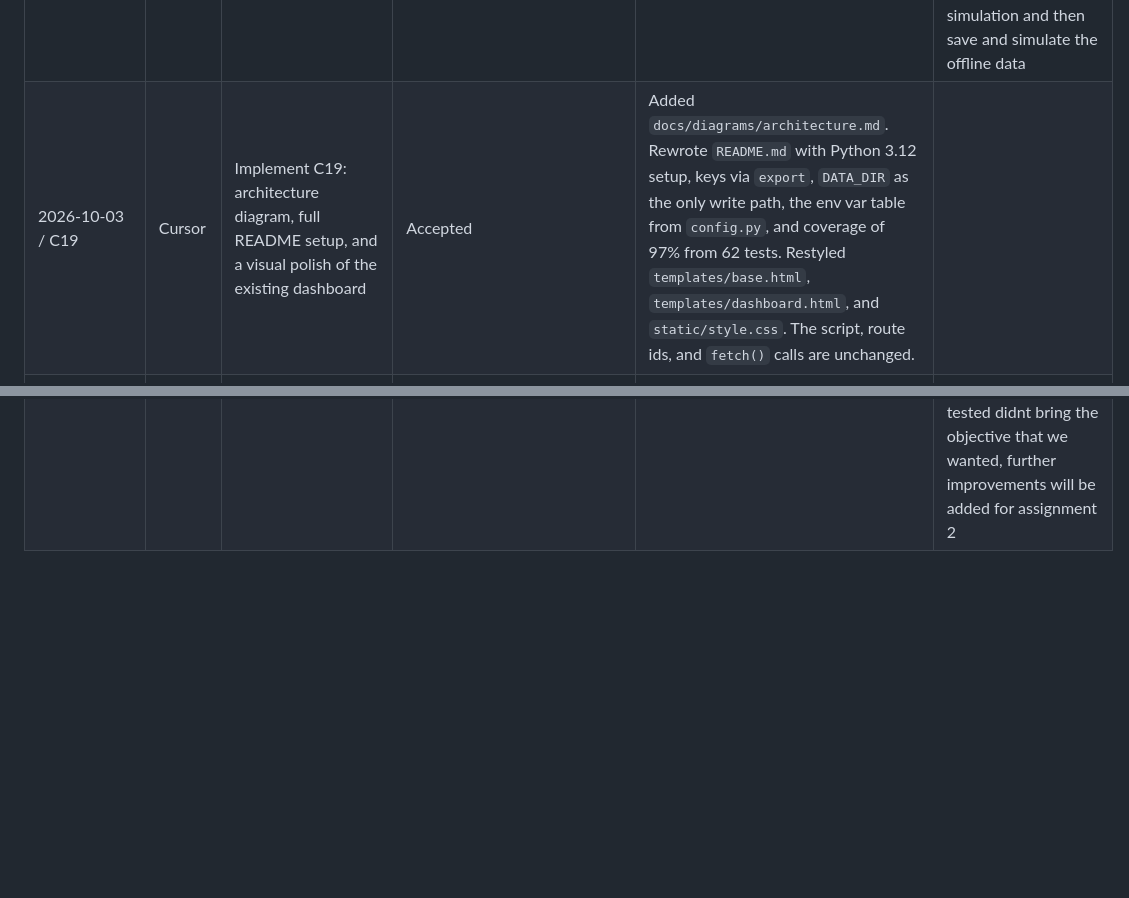
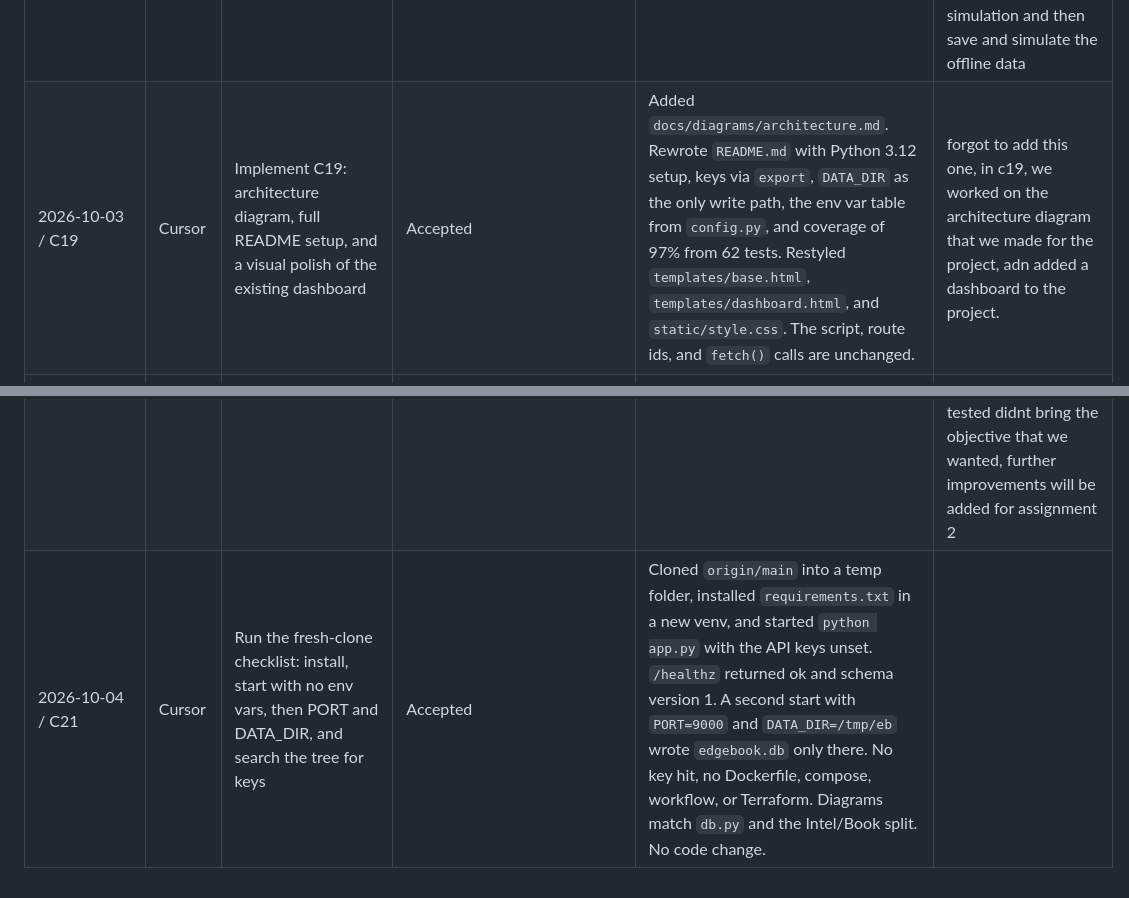
Before and after one commit to javocruz/DevopsAssignment, a Markdown page: AI_USAGE.md, 2 parts joined by grey strips. Drawn GitHub-style; blank space fills up the shorter version.

Commit message:
C21: Confirm a fresh clone starts offline with no keys in the tree
A new venv and python app.py returned /healthz with no env vars.
PORT 9000 and DATA_DIR wrote the database only in that folder.

Co-authored-by: Cursor <cursoragent@cursor.com>

```diff
--- a/AI_USAGE.md
+++ b/AI_USAGE.md
@@ -23,6 +23,7 @@ One row per meaningful AI interaction. The last column is written by me, in my o
 | 2026-10-02 / C16 | Cursor | Run real Jev on the 35 fixture markets with and without news, then record both scorecards | Accepted | Ran estimates for `basic` and `news` with `DECIDER=jev` on a fresh database, then auto-bet and settle. Wrote both scorecards and three interpretation lines to `docs/results.md`. No code change. The key is not in the file. | results: Market beat Jev on Brier (0.136 vs ~0.210). News barely moved Jev. 5 paper bets, 2 won, 3 lost, total P&L -50.04. not very effective at the moment |
 | 2026-10-03 / C17 | Cursor | Implement C17: optional ADMIN_TOKEN that protects every POST route and leaves GET and /healthz open | Accepted | Added `security.py` (`require_admin`) and attached it with `Depends(require_admin)` on the five POST routes in `intel/routes.py` and `pipeline.py`. Added `tests/test_security.py`. An empty `admin_token` allows the request. A set token is compared with `hmac.compare_digest` against `X-Admin-Token`. A miss raises `HTTPException(status_code=401)` and the token is not in the error. | we added a lock on the buttons that change data. If you never set an admin token, the lock is off and every POST still works. If you set it, the request must send the same value in X-Admin-Token. this is all being done to improve security amongst jev and data, eveything needs to be streamlimned and air tight. |
 | 2026-10-03 / C18 | Cursor | Implement C18: a dashboard page that calls the JSON routes for Jev vs market, the portfolio, and the scorecard | Accepted | Added `GET /` in `pipeline.py` (`dashboard`) rendering `templates/dashboard.html` from `templates/base.html`, plus `static/style.css` mounted from `app.py`. The page does not read the database. Buttons call the POST routes with `fetch()` and send `X-Admin-Token` only when the admin token box is not empty. The scorecard selects are `decider` and `context`. | we have made the frontend! but realistically, this home page is just a screen. It does not calculate anything itself. buttons ask the existing routes to sync, fetch news, run estimates, bet, and settle. we need to make sure it works offline per rules of the assignment, so we will run a simulation and then save and simulate the offline data |
-| 2026-10-03 / C19 | Cursor | Implement C19: architecture diagram, full README setup, and a visual polish of the existing dashboard | Accepted | Added `docs/diagrams/architecture.md`. Rewrote `README.md` with Python 3.12 setup, keys via `export`, `DATA_DIR` as the only write path, the env var table from `config.py`, and coverage of 97% from 62 tests. Restyled `templates/base.html`, `templates/dashboard.html`, and `static/style.css`. The script, route ids, and `fetch()` calls are unchanged. |  |
+| 2026-10-03 / C19 | Cursor | Implement C19: architecture diagram, full README setup, and a visual polish of the existing dashboard | Accepted | Added `docs/diagrams/architecture.md`. Rewrote `README.md` with Python 3.12 setup, keys via `export`, `DATA_DIR` as the only write path, the env var table from `config.py`, and coverage of 97% from 62 tests. Restyled `templates/base.html`, `templates/dashboard.html`, and `static/style.css`. The script, route ids, and `fetch()` calls are unchanged. | forgot to add this one, in c19, we worked on the architecture diagram that we made for the project, adn added a dashboard to the project. |
 | 2026-10-03 / dashboard | Claude Code | Restyle the dashboard into a dark Polymarket-like page with explanations, cards, and short fades | Accepted | Claude Code Opus 5.5 rewrote `templates/base.html`, `templates/dashboard.html`, and `static/style.css`. `fillEstimates` and `fillBets` build cards. Chances show as percents. Gap is `jev_prob - market_price`, colored by `signClass`. `runButton` marks a button working during `postJson`. Fetch URLs, ids, and `adminHeaders` are unchanged. No new package. | restyled the dashboard, we still need to work on it a little more. the buttons still call the same routes, we are polishing up the project to make it presentation ready. the chances are shown as percentages, we are close to finishing |
 | 2026-10-04 / C20 | Cursor | Write ADR 5 from the choice to keep paper bets, skip accounts, and skip a scheduler | Accepted | Added ADR 5 to `ADR.md`, dated 2026-10-04. The decision is paper bets only, one optional `ADMIN_TOKEN` instead of accounts, and no timer. Real orders wait until a new batch beats the market Brier. | we addeed the adr to the record, we spoke about how we are keeping the app with fake money, it does not log people in or run by itself, and it will not send real order. this is because our project ultimatley was not efficient enough, the ways we tested didnt bring the objective that we wanted, further improvements will be added for assignment 2  |
+| 2026-10-04 / C21 | Cursor | Run the fresh-clone checklist: install, start with no env vars, then PORT and DATA_DIR, and search the tree for keys | Accepted | Cloned `origin/main` into a temp folder, installed `requirements.txt` in a new venv, and started `python app.py` with the API keys unset. `/healthz` returned ok and schema version 1. A second start with `PORT=9000` and `DATA_DIR=/tmp/eb` wrote `edgebook.db` only there. No key hit, no Dockerfile, compose, workflow, or Terraform. Diagrams match `db.py` and the Intel/Book split. No code change. |  |
```
